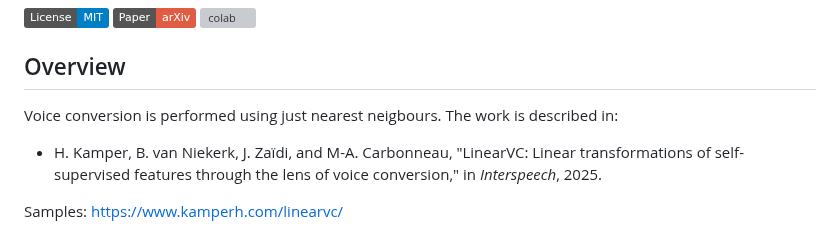
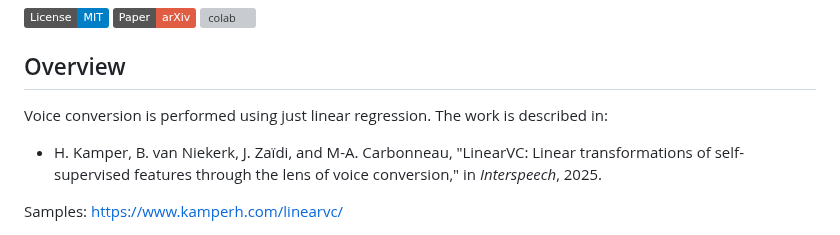
Before and after one commit to kamperh/linearvc, a Markdown page: readme.md, the part around the change. Rendered like a GitHub page; badges without logos; grey boxes are pictures that could not be loaded.

```diff
--- a/readme.md
+++ b/readme.md
@@ -7,7 +7,7 @@
 
 ## Overview
 
-Voice conversion is performed using just nearest neigbours. The work is described in:
+Voice conversion is performed using just linear regression. The work is described in:
 
 - H. Kamper, B. van Niekerk, J. Zaïdi, and M-A. Carbonneau, "LinearVC: Linear transformations of self-supervised features through the lens of voice conversion," in *Interspeech*, 2025.
 
```
